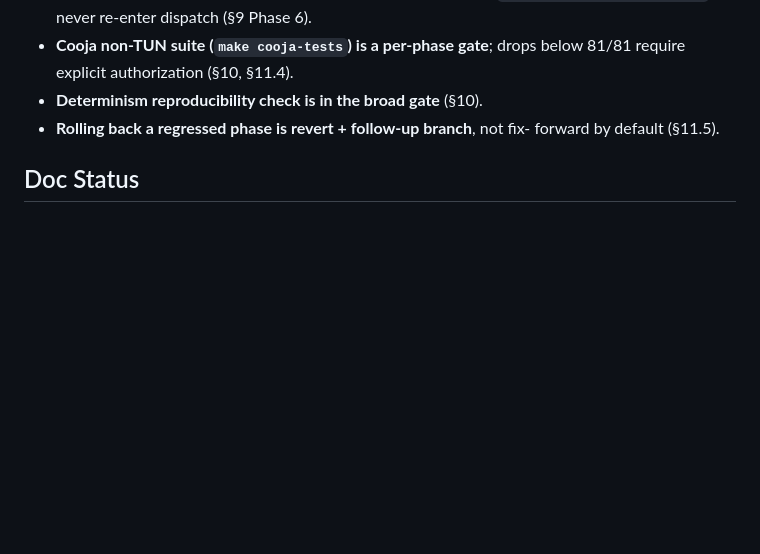
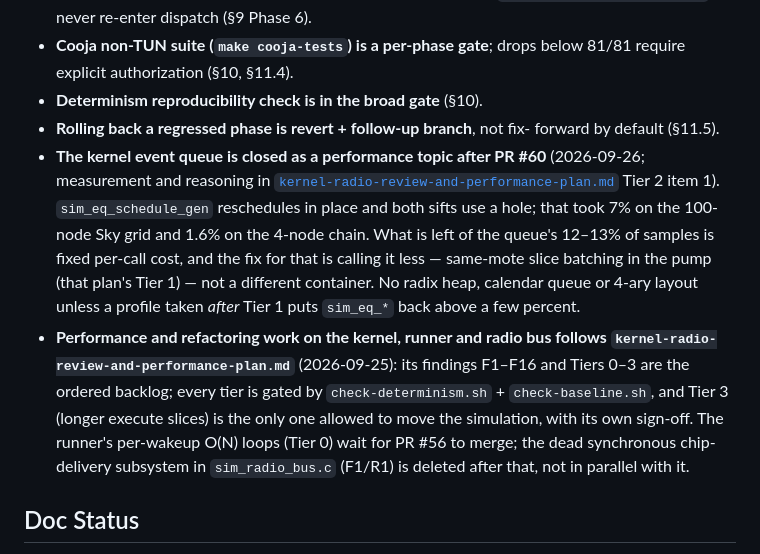
Before and after one commit to joakimeriksson/cooja-ng, a Markdown page: docs/design/refactor-plan.md, the part around the change. GitHub-like rendering; blank space fills up the shorter version.

```diff
--- a/docs/design/refactor-plan.md
+++ b/docs/design/refactor-plan.md
@@ -3222,6 +3222,24 @@ the same patch.
 - **Determinism reproducibility check is in the broad gate** (§10).
 - **Rolling back a regressed phase is revert + follow-up branch**, not fix-
   forward by default (§11.5).
+- **The kernel event queue is closed as a performance topic after PR #60**
+  (2026-09-26; measurement and reasoning in
+  [`kernel-radio-review-and-performance-plan.md`](kernel-radio-review-and-performance-plan.md)
+  Tier 2 item 1).  `sim_eq_schedule_gen` reschedules in place and both sifts
+  use a hole; that took 7% on the 100-node Sky grid and 1.6% on the 4-node
+  chain.  What is left of the queue's 12–13% of samples is fixed per-call
+  cost, and the fix for that is calling it less — same-mote slice batching in
+  the pump (that plan's Tier 1) — not a different container.  No radix heap,
+  calendar queue or 4-ary layout unless a profile taken *after* Tier 1 puts
+  `sim_eq_*` back above a few percent.
+- **Performance and refactoring work on the kernel, runner and radio bus
+  follows `kernel-radio-review-and-performance-plan.md`** (2026-09-25): its
+  findings F1–F16 and Tiers 0–3 are the ordered backlog; every tier is gated
+  by `check-determinism.sh` + `check-baseline.sh`, and Tier 3 (longer
+  execute slices) is the only one allowed to move the simulation, with its
+  own sign-off.  The runner's per-wakeup O(N) loops (Tier 0) wait for PR #56
+  to merge; the dead synchronous chip-delivery subsystem in
+  `sim_radio_bus.c` (F1/R1) is deleted after that, not in parallel with it.
 
 ## Doc Status
 
```
Also changed, not shown: CLAUDE.md (+7 -0 lines), docs/design/kernel-radio-review-and-performance-plan.md (added, +564 -0 lines).
